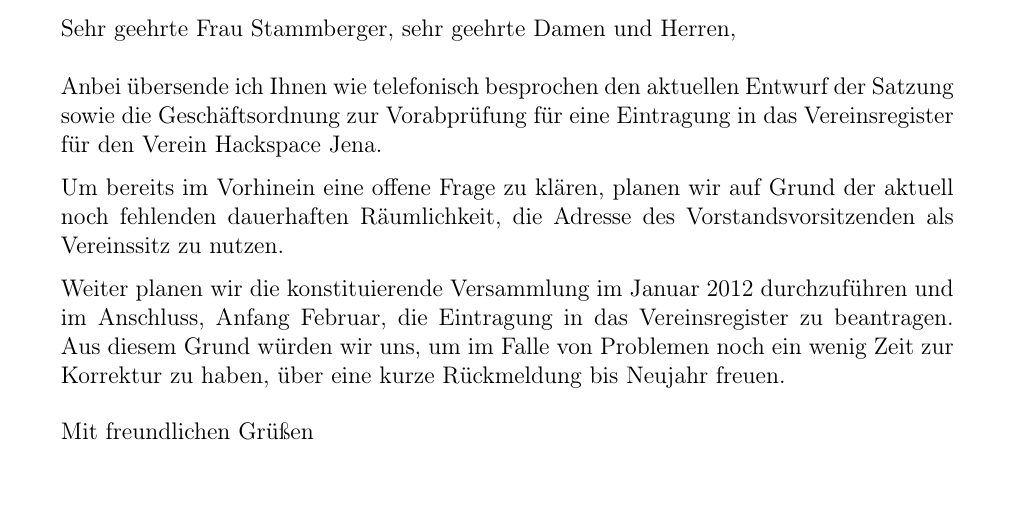
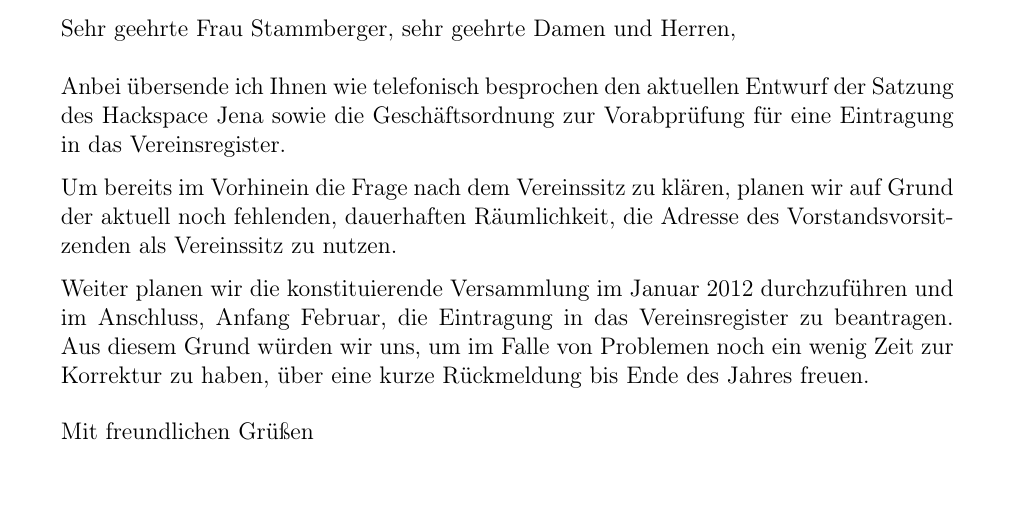
Before and after one commit to frlan/dokumente, a LaTeX letter (Office/vorabprüfung_amtsgericht/vorabprüfung_amtsgericht.tex): part of the page, cut so that both start at the same text. Compiled offline with pdfLaTeX.

Commit message:
Wording ein wenig korrigiert

```diff
--- a/Office/vorabprüfung_amtsgericht/vorabprüfung_amtsgericht.tex
+++ b/Office/vorabprüfung_amtsgericht/vorabprüfung_amtsgericht.tex
@@ -47,24 +47,25 @@
 	Rathenaustraße 13 \\
 	07745 Jena}
 
-\setkomavar{subject}{Anfrage bzgl. der Vorabprüfung Satzung für Vereinsgründung}
+\setkomavar{subject}{Anfrage bzgl. Vorabprüfung der Satzung für
+Vereinsgründung}
 
 \opening{Sehr geehrte Frau Stammberger, sehr geehrte Damen und Herren,}
 
 Anbei übersende ich Ihnen wie telefonisch besprochen den aktuellen
-Entwurf der Satzung sowie die Geschäftsordnung zur Vorabprüfung für
-eine Eintragung in das Vereinsregi\-ster für den Verein Hackspace
-Jena.
+Entwurf der Satzung des Hackspace Jena sowie die Geschäftsordnung
+zur Vorabprüfung für eine Eintragung in das Vereinsregi\-ster.
 
-Um bereits im Vorhinein eine offene Frage zu klären, planen wir auf
-Grund der aktuell noch fehlenden dauerhaften Räumlichkeit, die
-Adresse des Vorstandsvorsitzenden als Vereinssitz zu nutzen.
+Um bereits im Vorhinein die Frage nach dem Vereinssitz zu klären,
+planen wir auf Grund der aktuell noch fehlenden, dauerhaften
+Räumlichkeit, die Adresse des Vorstandsvorsitzenden als Vereinssitz
+zu nutzen.
 
 Weiter planen wir die konstituierende Versammlung im Januar 2012
 durchzuführen und im Anschluss, Anfang Februar, die Eintragung in
 das Vereinsregister zu beantragen. Aus diesem Grund würden wir uns,
 um im Falle von Problemen noch ein wenig Zeit zur Korrektur zu haben,
-über eine kurze Rückmeldung bis Neujahr freuen.
+über eine kurze Rückmeldung bis Ende des Jahres freuen.
 
 
 \closing{Mit freundlichen Grüßen}
```
